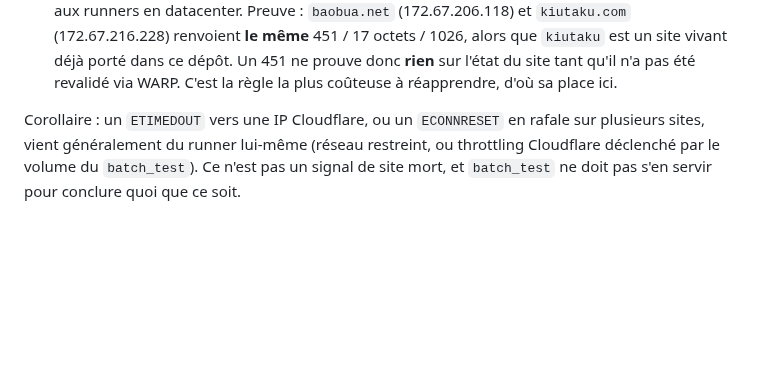
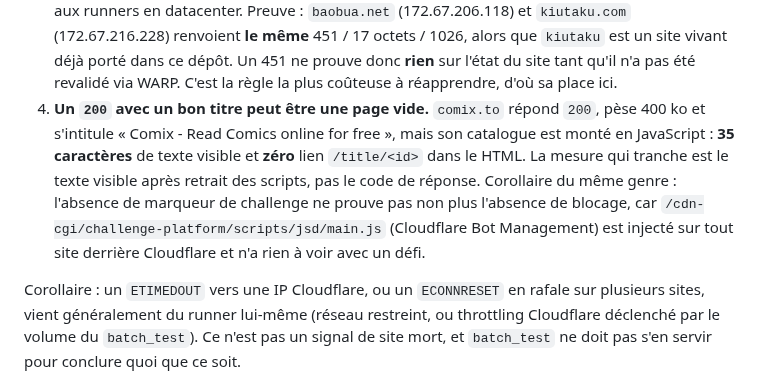
Before and after one commit to KOUSSEMONAUREL/Project-WebMedia, a Markdown page: scrapers/webtoons/SOURCES_NON_SCRAPPABLES.md, the part around one of its changes. Rendered like a GitHub page; blank space fills up the shorter version.

```diff
--- a/scrapers/webtoons/SOURCES_NON_SCRAPPABLES.md
+++ b/scrapers/webtoons/SOURCES_NON_SCRAPPABLES.md
@@ -353,6 +402,14 @@ refasse pas l'erreur.
    `kiutaku` est un site vivant déjà porté dans ce dépôt. Un 451 ne prouve donc **rien** sur
    l'état du site tant qu'il n'a pas été revalidé via WARP. C'est la règle la plus coûteuse
    à réapprendre, d'où sa place ici.
+4. **Un `200` avec un bon titre peut être une page vide.** `comix.to` répond `200`,
+   pèse 400 ko et s'intitule « Comix - Read Comics online for free », mais son
+   catalogue est monté en JavaScript : **35 caractères** de texte visible et **zéro**
+   lien `/title/<id>` dans le HTML. La mesure qui tranche est le texte visible après
+   retrait des scripts, pas le code de réponse. Corollaire du même genre : l'absence de
+   marqueur de challenge ne prouve pas non plus l'absence de blocage, car
+   `/cdn-cgi/challenge-platform/scripts/jsd/main.js` (Cloudflare Bot Management) est
+   injecté sur tout site derrière Cloudflare et n'a rien à voir avec un défi.
 
 Corollaire : un `ETIMEDOUT` vers une IP Cloudflare, ou un `ECONNRESET` en rafale sur
 plusieurs sites, vient généralement du runner lui-même (réseau restreint, ou throttling
```
Also changed, not shown: other parts of scrapers/webtoons/SOURCES_NON_SCRAPPABLES.md (+50 -1 lines).
